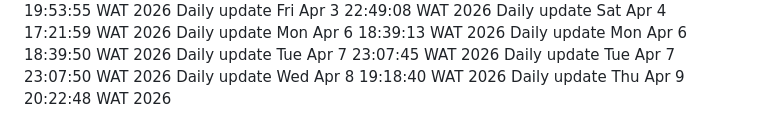
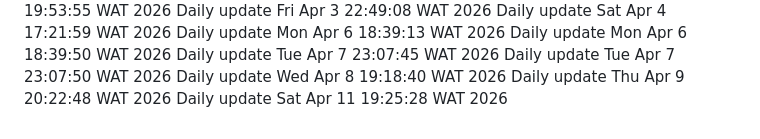
Before and after one commit to Adebayodamilola20/insta_app, a Markdown page: README.md, the part around the change. Drawn GitHub-style.

Commit message:
docs: daily update

```diff
--- a/README.md
+++ b/README.md
@@ -79,3 +79,4 @@ Daily update Tue Apr  7 23:07:45 WAT 2026
 Daily update Tue Apr  7 23:07:50 WAT 2026
 Daily update Wed Apr  8 19:18:40 WAT 2026
 Daily update Thu Apr  9 20:22:48 WAT 2026
+Daily update Sat Apr 11 19:25:28 WAT 2026
```
